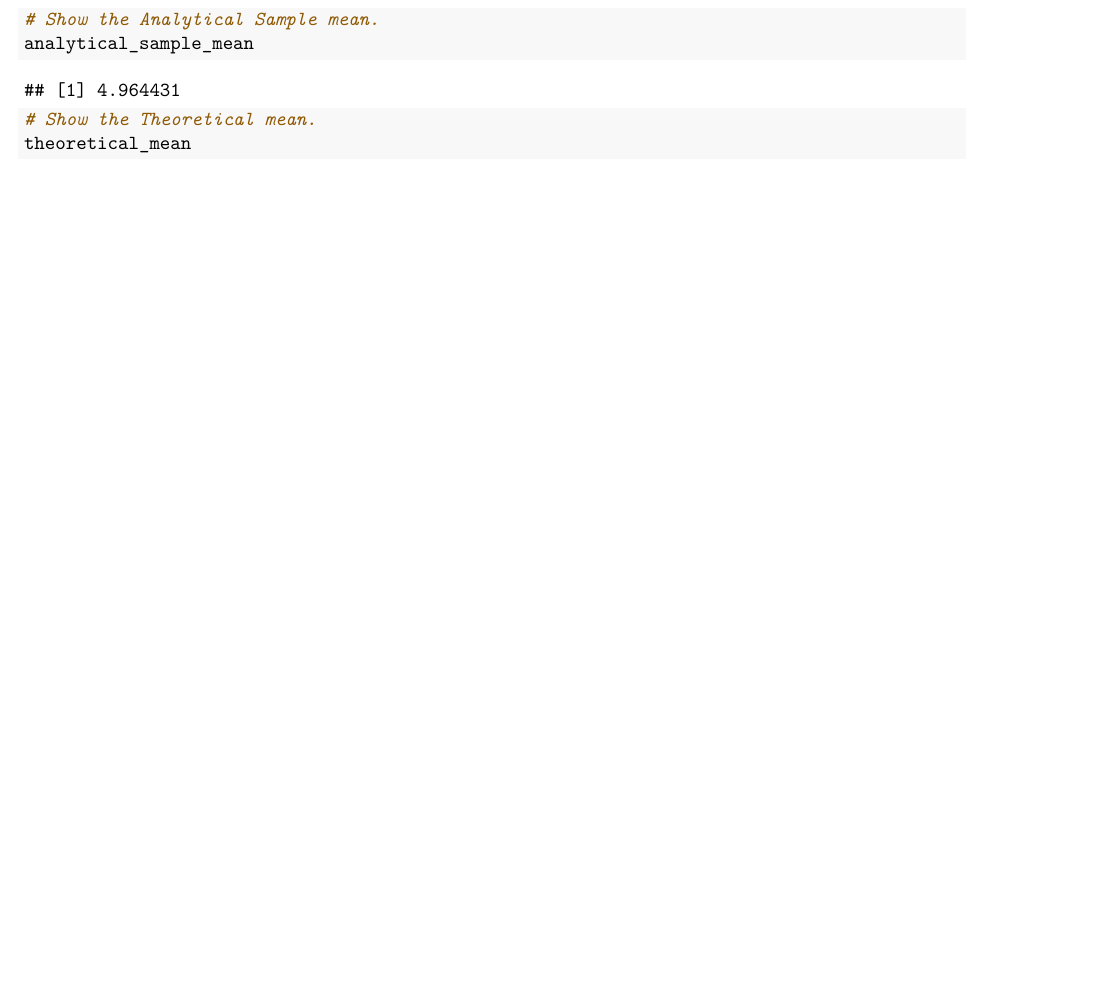
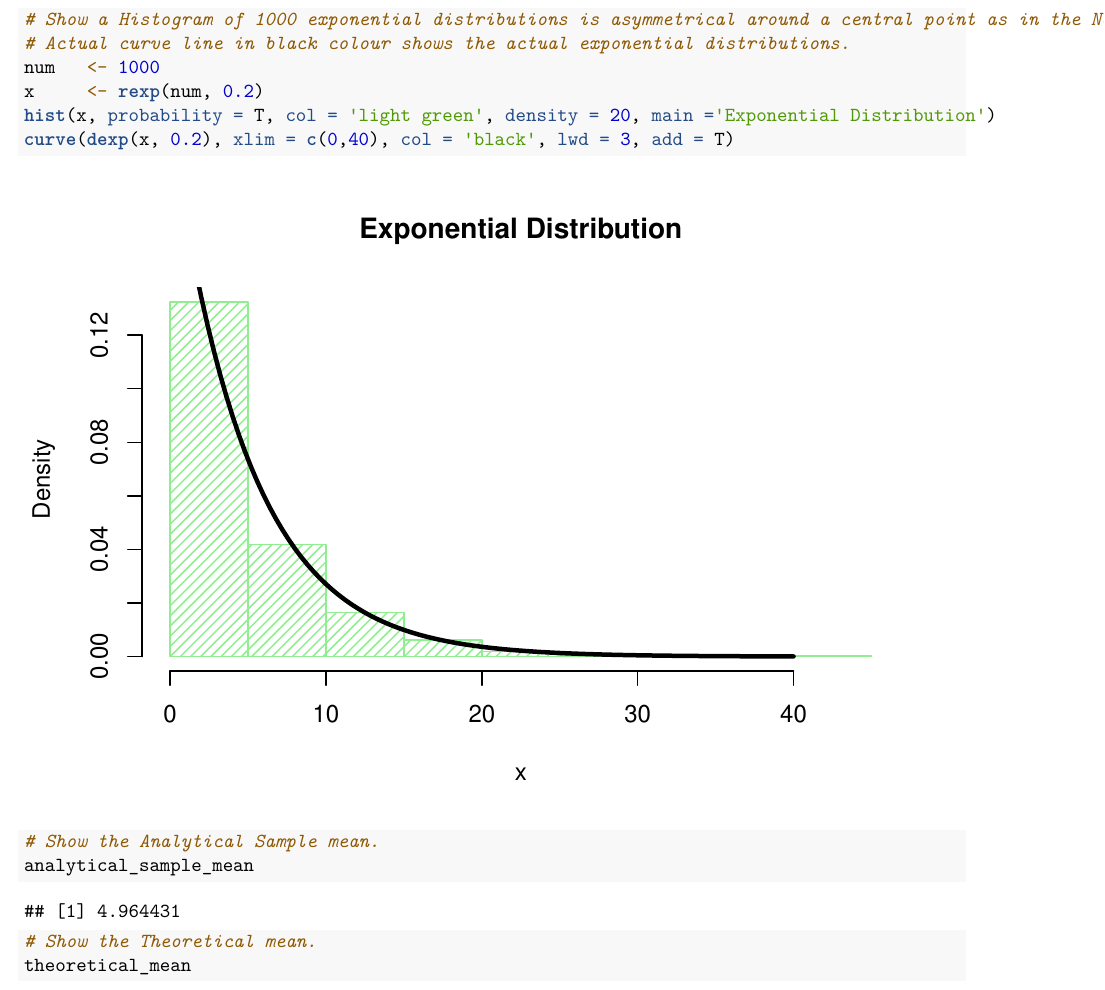
Before and after one commit to SimonWongWork/Statistical_Inference, an R Markdown document (ProjectPart_1.Rmd): part of page 2 of 3, cut at the place of the change, the shorter picture padded with empty space. Rendered offline with R 4.5, knitr and Pandoc, then LaTeX, with nearby package versions.

Commit message:
update files.

````diff
--- a/ProjectPart_1.Rmd
+++ b/ProjectPart_1.Rmd
@@ -57,6 +57,15 @@ theoretical_mean <- 1/lambda
 
 ###Question 1: Compare the sample mean with the theoretical mean of the distribution.
 *Answer :*
+
+```{r}
+# Show a Histogram of 1000 exponential distributions is asymmetrical around a central point as in the Normal distribution.
+# Actual curve line in black colour shows the actual exponential distributions.
+num   <- 1000
+x     <- rexp(num, 0.2)
+hist(x, probability = T, col = 'light green', density = 20, main ='Exponential Distribution')
+curve(dexp(x, 0.2), xlim = c(0,40), col = 'black', lwd = 3, add = T)
+```
 
 ```{r}
 # Show the Analytical Sample mean.
````
Also changed, not shown: ProjectPart_1.html, ProjectPart_1.pdf.
